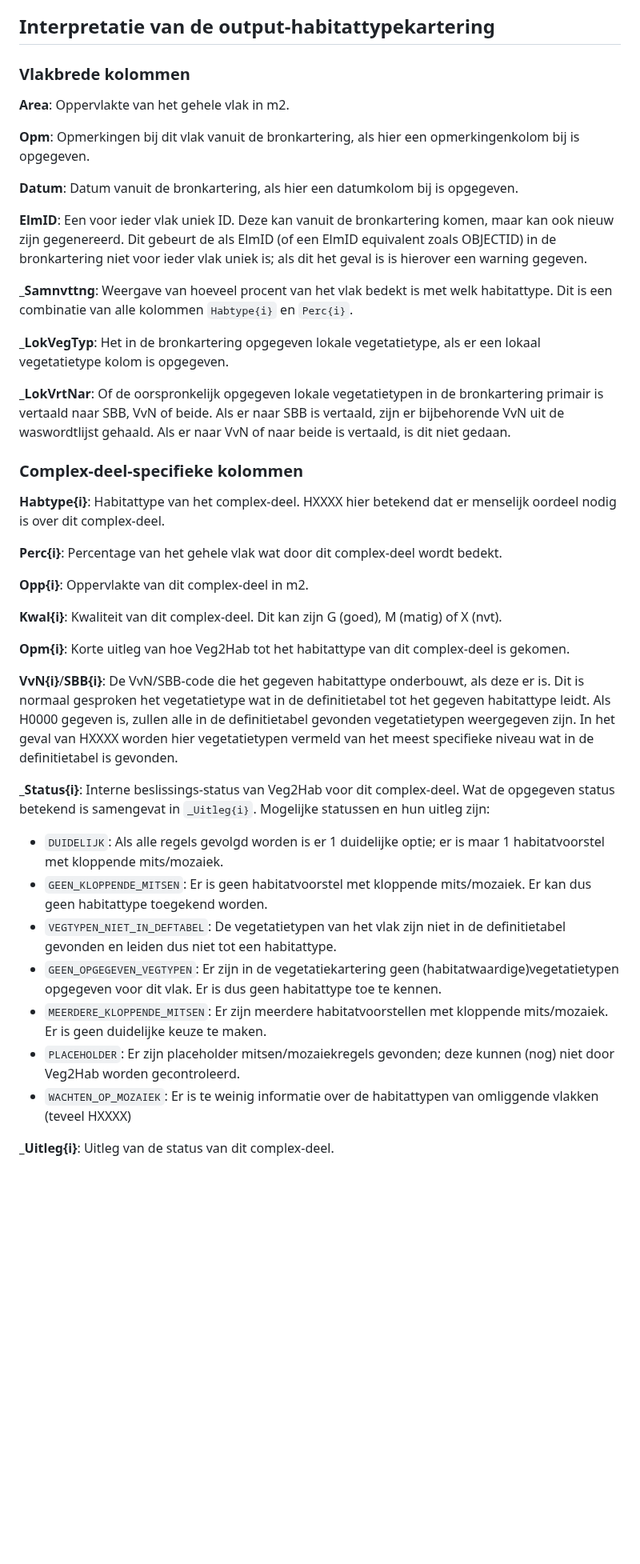
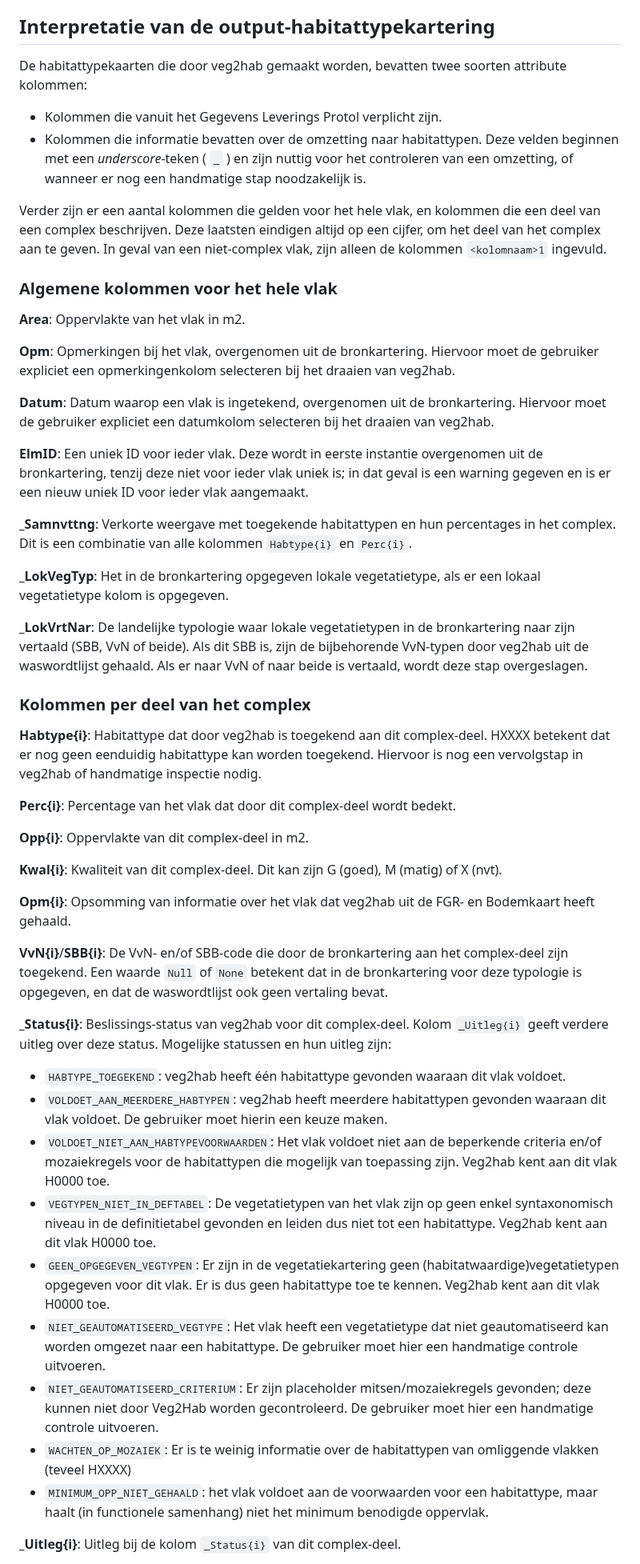
Before and after one commit to Spheer-ai/veg2hab, a Markdown page: README.md, the part around one of its changes. Shown at 80% size. Rendered like a GitHub page; blank space fills up the shorter version.

Commit message:
Beschrijving van outputvelden geupdate. Uitleg over waardes None/Null toegevoegd.

```diff
--- a/README.md
+++ b/README.md
@@ -182,42 +182,50 @@ poetry run pytest tests/
 
 ## Interpretatie van de output-habitattypekartering
 
-### Vlakbrede kolommen
-**Area**: Oppervlakte van het gehele vlak in m2.
+De habitattypekaarten die door veg2hab gemaakt worden, bevatten twee soorten attribute kolommen:
+- Kolommen die vanuit het Gegevens Leverings Protol verplicht zijn.
+- Kolommen die informatie bevatten over de omzetting naar habitattypen. Deze velden beginnen met een *underscore*-teken ( `_` ) en zijn nuttig voor het controleren van een omzetting, of wanneer er nog een handmatige stap noodzakelijk is.
 
-**Opm**: Opmerkingen bij dit vlak vanuit de bronkartering, als hier een opmerkingenkolom bij is opgegeven.
+Verder zijn er een aantal kolommen die gelden voor het hele vlak, en kolommen die een deel van een complex beschrijven. Deze laatsten eindigen altijd op een cijfer, om het deel van het complex aan te geven. In geval van een niet-complex vlak, zijn alleen de kolommen `<kolomnaam>1` ingevuld.
 
-**Datum**: Datum vanuit de bronkartering, als hier een datumkolom bij is opgegeven.
+### Algemene kolommen voor het hele vlak
+**Area**: Oppervlakte van het vlak in m2.
 
-**ElmID**: Een voor ieder vlak uniek ID. Deze kan vanuit de bronkartering komen, maar kan ook nieuw zijn gegenereerd. Dit gebeurt de als ElmID (of een ElmID equivalent zoals OBJECTID) in de bronkartering niet voor ieder vlak uniek is; als dit het geval is is hierover een warning gegeven.
+**Opm**: Opmerkingen bij het vlak, overgenomen uit de bronkartering. Hiervoor moet de gebruiker expliciet een opmerkingenkolom selecteren bij het draaien van veg2hab.
 
-**_Samnvttng**: Weergave van hoeveel procent van het vlak bedekt is met welk habitattype. Dit is een combinatie van alle kolommen `Habtype{i}` en `Perc{i}`.
+**Datum**: Datum waarop een vlak is ingetekend, overgenomen uit de bronkartering. Hiervoor moet de gebruiker expliciet een datumkolom selecteren bij het draaien van veg2hab.
+
+**ElmID**: Een uniek ID voor ieder vlak. Deze wordt in eerste instantie overgenomen uit de bronkartering, tenzij deze niet voor ieder vlak uniek is; in dat geval is een warning gegeven en is er een nieuw uniek ID voor ieder vlak aangemaakt.
+
+**_Samnvttng**: Verkorte weergave met toegekende habitattypen en hun percentages in het complex. Dit is een combinatie van alle kolommen `Habtype{i}` en `Perc{i}`.
 
 **_LokVegTyp**: Het in de bronkartering opgegeven lokale vegetatietype, als er een lokaal vegetatietype kolom is opgegeven.
 
-**_LokVrtNar**: Of de oorspronkelijk opgegeven lokale vegetatietypen in de bronkartering primair is vertaald naar SBB, VvN of beide. Als er naar SBB is vertaald, zijn er bijbehorende VvN uit de waswordtlijst gehaald. Als er naar VvN of naar beide is vertaald, is dit niet gedaan.
+**_LokVrtNar**: De landelijke typologie waar lokale vegetatietypen in de bronkartering naar zijn vertaald (SBB, VvN of beide). Als dit SBB is, zijn de bijbehorende VvN-typen door veg2hab uit de waswordtlijst gehaald. Als er naar VvN of naar beide is vertaald, wordt deze stap overgeslagen.
 
-### Complex-deel-specifieke kolommen
-**Habtype{i}**: Habitattype van het complex-deel. HXXXX hier betekend dat er menselijk oordeel nodig is over dit complex-deel.
+### Kolommen per deel van het complex
+**Habtype{i}**: Habitattype dat door veg2hab is toegekend aan dit complex-deel. HXXXX betekent dat er nog geen eenduidig habitattype kan worden toegekend. Hiervoor is nog een vervolgstap in veg2hab of handmatige inspectie nodig.
 
-**Perc{i}**: Percentage van het gehele vlak wat door dit complex-deel wordt bedekt.
+**Perc{i}**: Percentage van het vlak dat door dit complex-deel wordt bedekt.
 
 **Opp{i}**: Oppervlakte van dit complex-deel in m2.
 
 **Kwal{i}**: Kwaliteit van dit complex-deel. Dit kan zijn G (goed), M (matig) of X (nvt).
 
-**Opm{i}**: Korte uitleg van hoe Veg2Hab tot het habitattype van dit complex-deel is gekomen.
+**Opm{i}**: Opsomming van informatie over het vlak dat veg2hab uit de FGR- en Bodemkaart heeft gehaald.
 
-**VvN{i}**/**SBB{i}**: De VvN/SBB-code die het gegeven habitattype onderbouwt, als deze er is. Dit is normaal gesproken het vegetatietype wat in de definitietabel tot het gegeven habitattype leidt. Als H0000 gegeven is, zullen alle in de definitietabel gevonden vegetatietypen weergegeven zijn. In het geval van HXXXX worden hier vegetatietypen vermeld van het meest specifieke niveau wat in de definitietabel is gevonden.
+**VvN{i}**/**SBB{i}**: De VvN- en/of SBB-code die door de bronkartering aan het complex-deel zijn toegekend. Een waarde `Null` of `None` betekent dat in de bronkartering voor deze typologie is opgegeven, en dat de waswordtlijst ook geen vertaling bevat.
 
-**_Status{i}**: Interne beslissings-status van Veg2Hab voor dit complex-deel. Wat de opgegeven status betekend is samengevat in `_Uitleg{i}`. Mogelijke statussen en hun uitleg zijn:
-- `DUIDELIJK`: Als alle regels gevolgd worden is er 1 duidelijke optie; er is maar 1 habitatvoorstel met kloppende mits/mozaiek.
-- `GEEN_KLOPPENDE_MITSEN`: Er is geen habitatvoorstel met kloppende mits/mozaiek. Er kan dus geen habitattype toegekend worden.
-- `VEGTYPEN_NIET_IN_DEFTABEL`: De vegetatietypen van het vlak zijn niet in de definitietabel gevonden en leiden dus niet tot een habitattype.
-- `GEEN_OPGEGEVEN_VEGTYPEN`: Er zijn in de vegetatiekartering geen (habitatwaardige)vegetatietypen opgegeven voor dit vlak. Er is dus geen habitattype toe te kennen.
-- `MEERDERE_KLOPPENDE_MITSEN`: Er zijn meerdere habitatvoorstellen met kloppende mits/mozaiek. Er is geen duidelijke keuze te maken.
-- `PLACEHOLDER`: Er zijn placeholder mitsen/mozaiekregels gevonden; deze kunnen (nog) niet door Veg2Hab worden gecontroleerd.
+**_Status{i}**: Beslissings-status van veg2hab voor dit complex-deel. Kolom `_Uitleg{i}` geeft verdere uitleg over deze status. Mogelijke statussen en hun uitleg zijn:
+- `HABTYPE_TOEGEKEND`: veg2hab heeft één habitattype gevonden waaraan dit vlak voldoet.
+- `VOLDOET_AAN_MEERDERE_HABTYPEN`: veg2hab heeft meerdere habitattypen gevonden waaraan dit vlak voldoet. De gebruiker moet hierin een keuze maken.
+- `VOLDOET_NIET_AAN_HABTYPEVOORWAARDEN`: Het vlak voldoet niet aan de beperkende criteria en/of mozaiekregels voor de habitattypen die mogelijk van toepassing zijn. Veg2hab kent aan dit vlak H0000 toe.
+- `VEGTYPEN_NIET_IN_DEFTABEL`: De vegetatietypen van het vlak zijn op geen enkel syntaxonomisch niveau in de definitietabel gevonden en leiden dus niet tot een habitattype. Veg2hab kent aan dit vlak H0000 toe.
+- `GEEN_OPGEGEVEN_VEGTYPEN`: Er zijn in de vegetatiekartering geen (habitatwaardige)vegetatietypen opgegeven voor dit vlak. Er is dus geen habitattype toe te kennen. Veg2hab kent aan dit vlak H0000 toe.
+- `NIET_GEAUTOMATISEERD_VEGTYPE`: Het vlak heeft een vegetatietype dat niet geautomatiseerd kan worden omgezet naar een habitattype. De gebruiker moet hier een handmatige controle uitvoeren.
+- `NIET_GEAUTOMATISEERD_CRITERIUM`: Er zijn placeholder mitsen/mozaiekregels gevonden; deze kunnen niet door Veg2Hab worden gecontroleerd. De gebruiker moet hier een handmatige controle uitvoeren.
 - `WACHTEN_OP_MOZAIEK`: Er is te weinig informatie over de habitattypen van omliggende vlakken (teveel HXXXX)
+- `MINIMUM_OPP_NIET_GEHAALD`: het vlak voldoet aan de voorwaarden voor een habitattype, maar haalt (in functionele samenhang) niet het minimum benodigde oppervlak.
 
-**_Uitleg{i}**: Uitleg van de status van dit complex-deel.
+**_Uitleg{i}**: Uitleg bij de kolom `_Status{i}` van dit complex-deel.
 
```
Also changed, not shown: other parts of README.md (+8 -14 lines).
